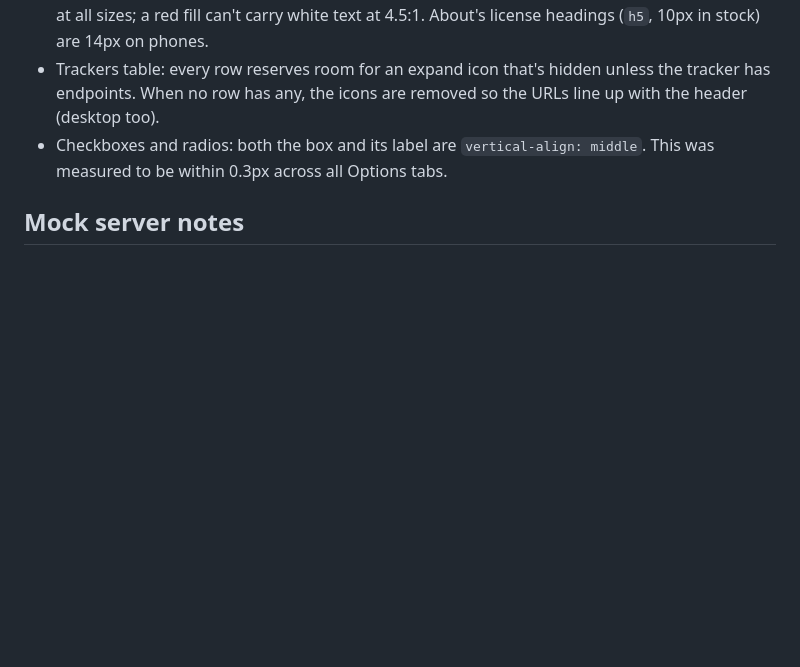
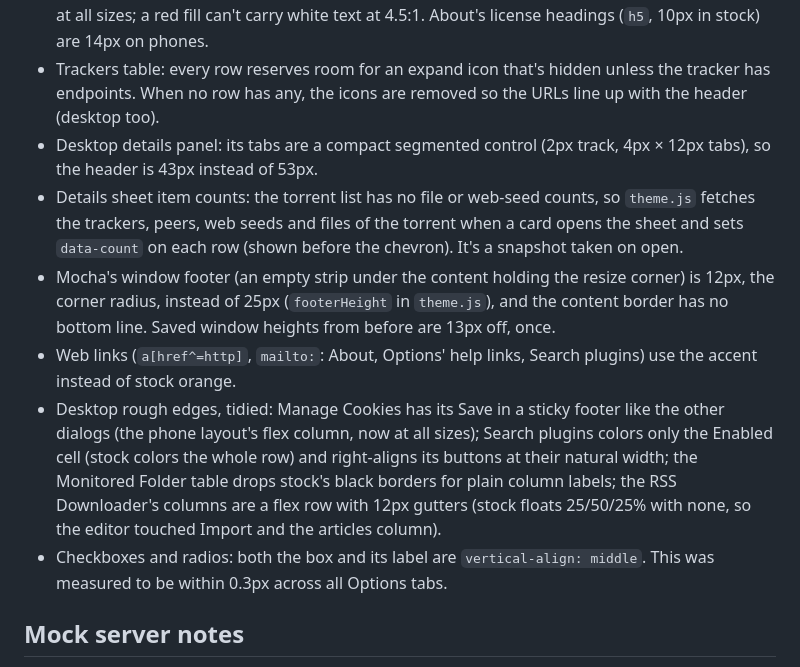
Before and after one commit to englund/bitsy-qbittorrent-theme, a Markdown page: HANDOFF.md, the part around one of its changes. Rendered like a GitHub page; blank space fills up the shorter version.

```diff
--- a/HANDOFF.md
+++ b/HANDOFF.md
@@ -133,6 +133,11 @@ Sources: Apple HIG (layout, lists and tables, sheets, buttons, menus, text field
 - Speed limits on phones: Global (loaded into the page) puts each label above its slider, field and unit and drops the icon column (the legends name the limits); per torrent (a frame) gets the gutter and its label above the field. Statistics gets the gutter too (its content padding comes from stock CSS, not Mocha's inline style).
 - The single action of the small form dialogs (Rename, Set location, New category/tag, Global and per-torrent speed limits, add/edit trackers and web seeds, the RSS name/URL dialogs) is a blue primary at all sizes, full width and 48px on phones. The yes of the delete/clear confirmations (`#confirmBtn`) and the remove-torrent confirmation's Remove button are red text (destructive), at all sizes; a red fill can't carry white text at 4.5:1. About's license headings (`h5`, 10px in stock) are 14px on phones.
 - Trackers table: every row reserves room for an expand icon that's hidden unless the tracker has endpoints. When no row has any, the icons are removed so the URLs line up with the header (desktop too).
+- Desktop details panel: its tabs are a compact segmented control (2px track, 4px × 12px tabs), so the header is 43px instead of 53px.
+- Details sheet item counts: the torrent list has no file or web-seed counts, so `theme.js` fetches the trackers, peers, web seeds and files of the torrent when a card opens the sheet and sets `data-count` on each row (shown before the chevron). It's a snapshot taken on open.
+- Mocha's window footer (an empty strip under the content holding the resize corner) is 12px, the corner radius, instead of 25px (`footerHeight` in `theme.js`), and the content border has no bottom line. Saved window heights from before are 13px off, once.
+- Web links (`a[href^=http]`, `mailto:`: About, Options' help links, Search plugins) use the accent instead of stock orange.
+- Desktop rough edges, tidied: Manage Cookies has its Save in a sticky footer like the other dialogs (the phone layout's flex column, now at all sizes); Search plugins colors only the Enabled cell (stock colors the whole row) and right-aligns its buttons at their natural width; the Monitored Folder table drops stock's black borders for plain column labels; the RSS Downloader's columns are a flex row with 12px gutters (stock floats 25/50/25% with none, so the editor touched Import and the articles column).
 - Checkboxes and radios: both the box and its label are `vertical-align: middle`. This was measured to be within 0.3px across all Options tabs.
 
 ## Mock server notes
```
Also changed, not shown: other parts of HANDOFF.md (+2 -4 lines).
